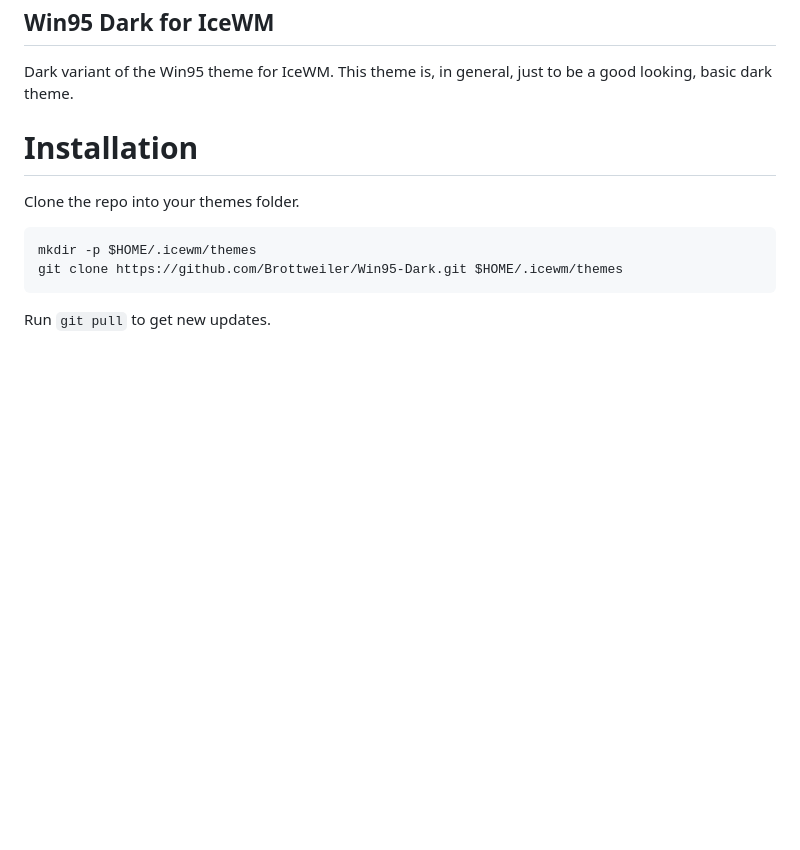
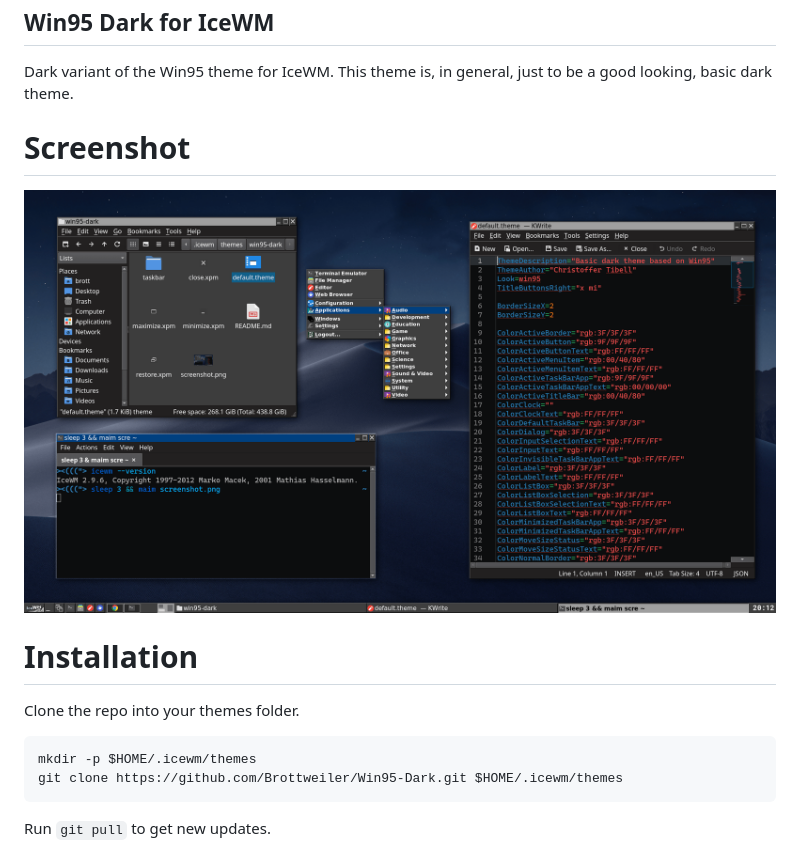
Before and after one commit to Brottweiler/win95-dark, a Markdown page: README.md, the part around the change. Drawn GitHub-style; pictures changed too: screenshot.png (added); blank space fills up the shorter version.

Commit message:
Add screenshot

```diff
--- a/README.md
+++ b/README.md
@@ -3,6 +3,10 @@ Win95 Dark for IceWM
 
 Dark variant of the Win95 theme for IceWM.
 This theme is, in general, just to be a good looking, basic dark theme.
+
+# Screenshot
+
+![](screenshot.png)
 
 # Installation
 
```
